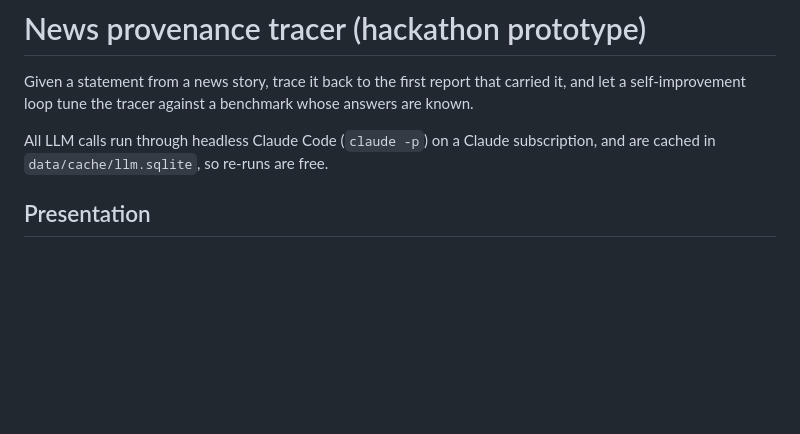
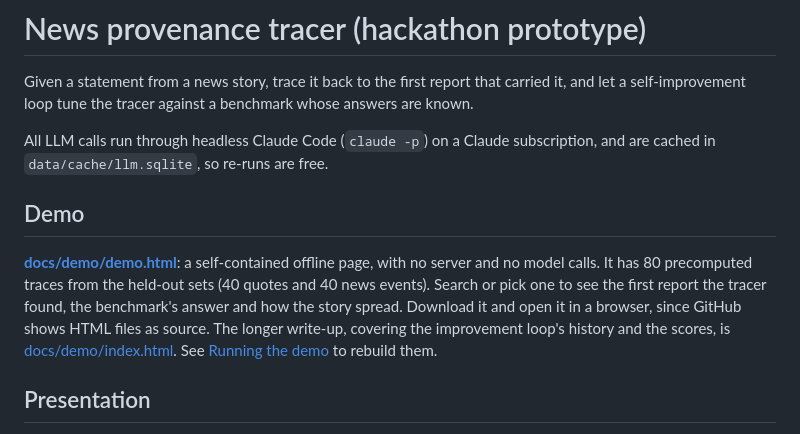
Before and after one commit to kevinchiu/news_data, a Markdown page: README.md, the part around the change. Rendered like a GitHub page; blank space fills up the shorter version.

Commit message:
README: Demo section linking docs/demo/demo.html near the top

```diff
--- a/README.md
+++ b/README.md
@@ -5,6 +5,15 @@ let a self-improvement loop tune the tracer against a benchmark whose answers ar
 
 All LLM calls run through headless Claude Code (`claude -p`) on a Claude subscription, and are
 cached in `data/cache/llm.sqlite`, so re-runs are free.
+
+## Demo
+
+**[docs/demo/demo.html](docs/demo/demo.html)**: a self-contained offline page, with no server and
+no model calls. It has 80 precomputed traces from the held-out sets (40 quotes and 40 news events).
+Search or pick one to see the first report the tracer found, the benchmark's answer and how the
+story spread. Download it and open it in a browser, since GitHub shows HTML files as source. The
+longer write-up, covering the improvement loop's history and the scores, is
+[docs/demo/index.html](docs/demo/index.html). See [Running the demo](#running-the-demo) to rebuild them.
 
 ## Presentation
 
```
